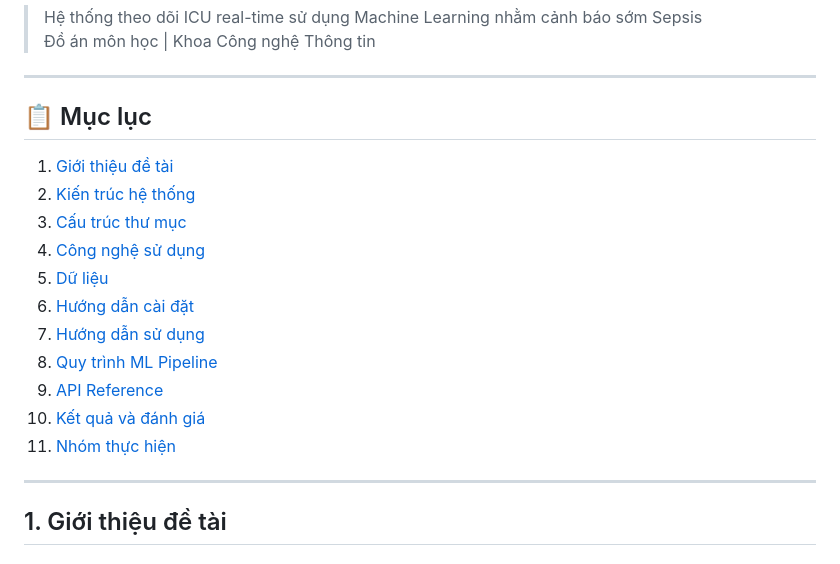
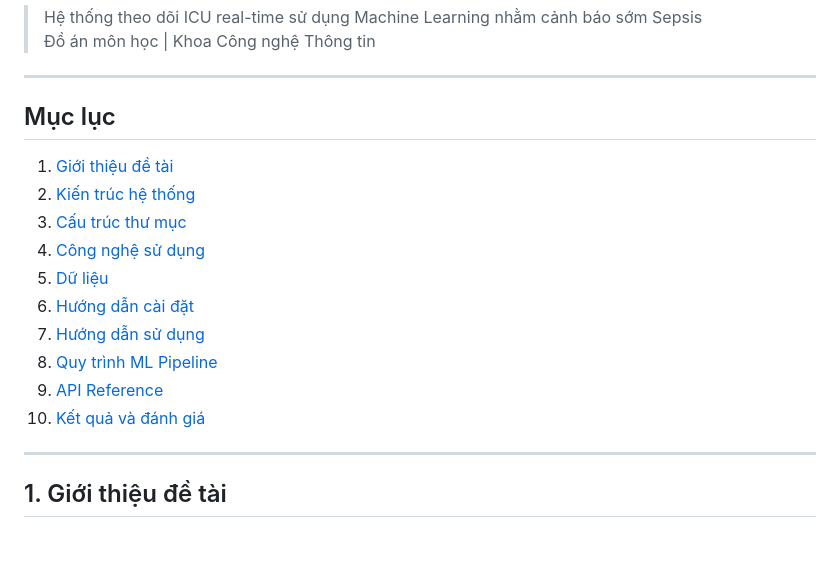
Before and after one commit to nguyenthanh2911/CNM, a Markdown page: README.md, the part around the change. Drawn GitHub-style.

Commit message:
Fix formatting in the table of contents

```diff
--- a/README.md
+++ b/README.md
@@ -5,7 +5,7 @@
 
 ---
 
-## 📋 Mục lục
+##  Mục lục
 
 1. [Giới thiệu đề tài](#1-giới-thiệu-đề-tài)
 2. [Kiến trúc hệ thống](#2-kiến-trúc-hệ-thống)
@@ -17,7 +17,6 @@
 8. [Quy trình ML Pipeline](#8-quy-trình-ml-pipeline)
 9. [API Reference](#9-api-reference)
 10. [Kết quả và đánh giá](#10-kết-quả-và-đánh-giá)
-11. [Nhóm thực hiện](#11-nhóm-thực-hiện)
 
 ---
 
```
